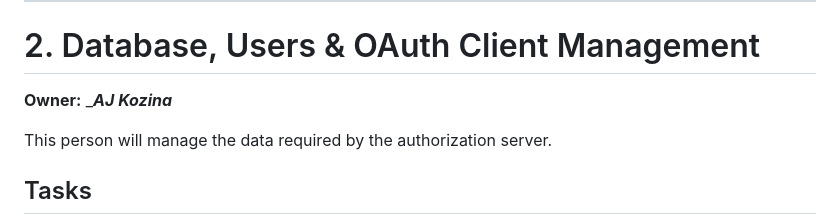
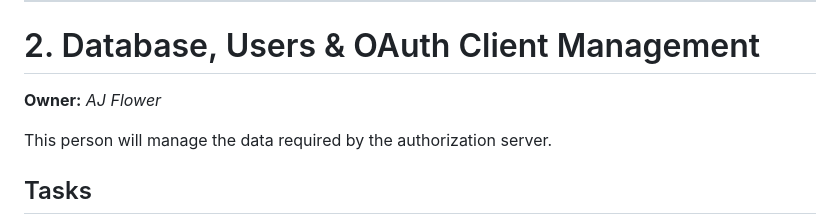
Before and after one commit to AntonioWright123/oauth2-security-project, a Markdown page: README.md, the part around one of its changes. GitHub-like rendering.

Commit message:
Update owner names to use italics in README

```diff
--- a/README.md
+++ b/README.md
@@ -80,7 +80,7 @@ This person will focus on the main OAuth server and authorization-code flow.
 
 # 2. Database, Users & OAuth Client Management
 
-**Owner:** ______AJ Kozina_____
+**Owner:** _AJ Flower_
 
 This person will manage the data required by the authorization server.
 
```
Also changed, not shown: other parts of README.md (+1 -1 lines).
